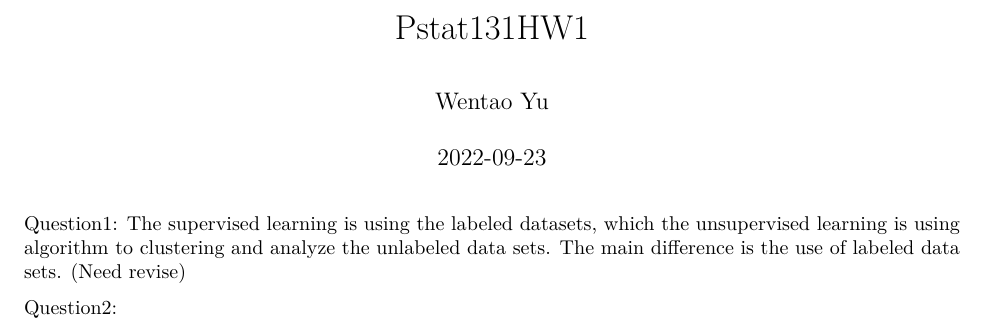
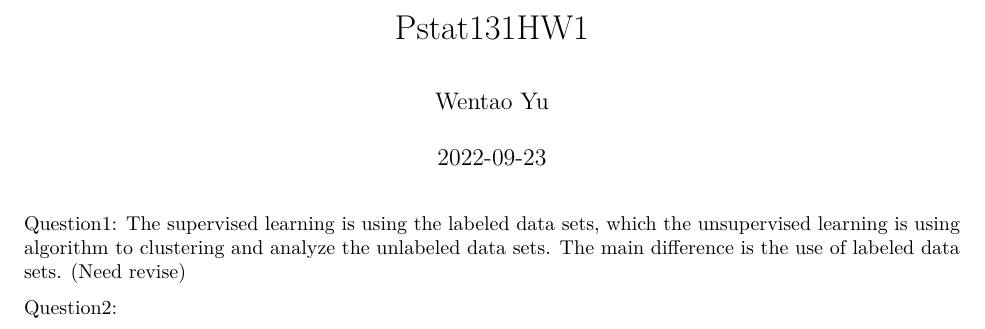
Before and after one commit to KenSup27/Pstat231, an R Markdown document (Pstat131HW1.Rmd): part of the page, cut so that both start at the same text. Rendered offline with R 4.5, knitr and Pandoc, then LaTeX, with nearby package versions.

Commit message:
Update Pstat131HW1.Rmd

```diff
--- a/Pstat131HW1.Rmd
+++ b/Pstat131HW1.Rmd
@@ -5,6 +5,6 @@ date: '2022-09-23'
 output: pdf_document
 ---
 Question1:
-The supervised learning is using the labeled datasets, which the unsupervised learning is using algorithm to clustering and analyze the unlabeled data sets. The main difference is the use of labeled data sets. (Need revise)
+The supervised learning is using the labeled data sets, which the unsupervised learning is using algorithm to clustering and analyze the unlabeled data sets. The main difference is the use of labeled data sets. (Need revise)
 
 Question2:
```
